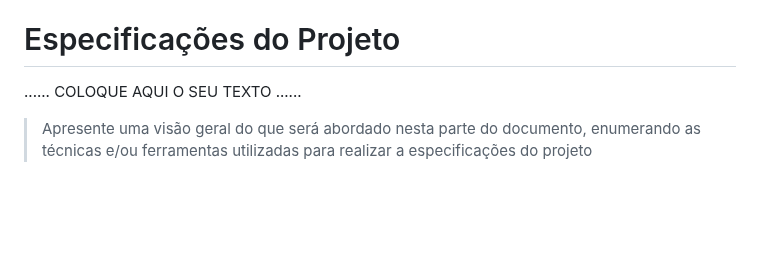
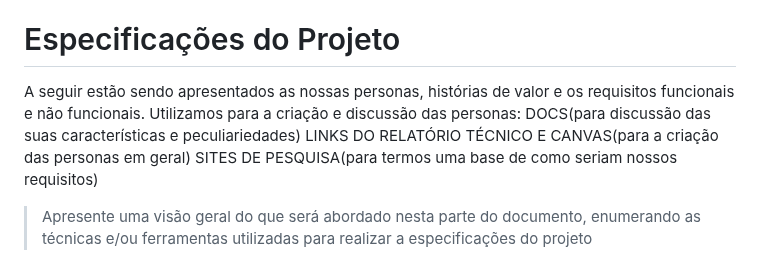
Before and after one commit to ICEI-PUC-Minas-PMGCC-TI/ti-1-pmg-cc-m-20231-tiaw-questoes-sobre-educacao-1, a Markdown page: docs/relatorio/Relatorio Tecnico - TEMPLATE.md, the part around the change. Rendered like a GitHub page; blank space fills up the shorter version.

```diff
--- a/docs/relatorio/Relatorio Tecnico - TEMPLATE.md
+++ b/docs/relatorio/Relatorio Tecnico - TEMPLATE.md
@@ -145,7 +145,10 @@ Karina Edith Castro Sander Morais
 
 # Especificações do Projeto
 
-......  COLOQUE AQUI O SEU TEXTO ......
+A seguir estão sendo apresentados as nossas personas, histórias de valor e os requisitos funcionais e não funcionais. Utilizamos para a criação e discussão das personas:
+DOCS(para discussão das suas características e peculiariedades)
+LINKS DO RELATÓRIO TÉCNICO E CANVAS(para a criação das personas em geral)
+SITES DE PESQUISA(para termos uma base de como seriam nossos requisitos)
 
 > Apresente uma visão geral do que será abordado nesta parte do
 > documento, enumerando as técnicas e/ou ferramentas utilizadas para
```
